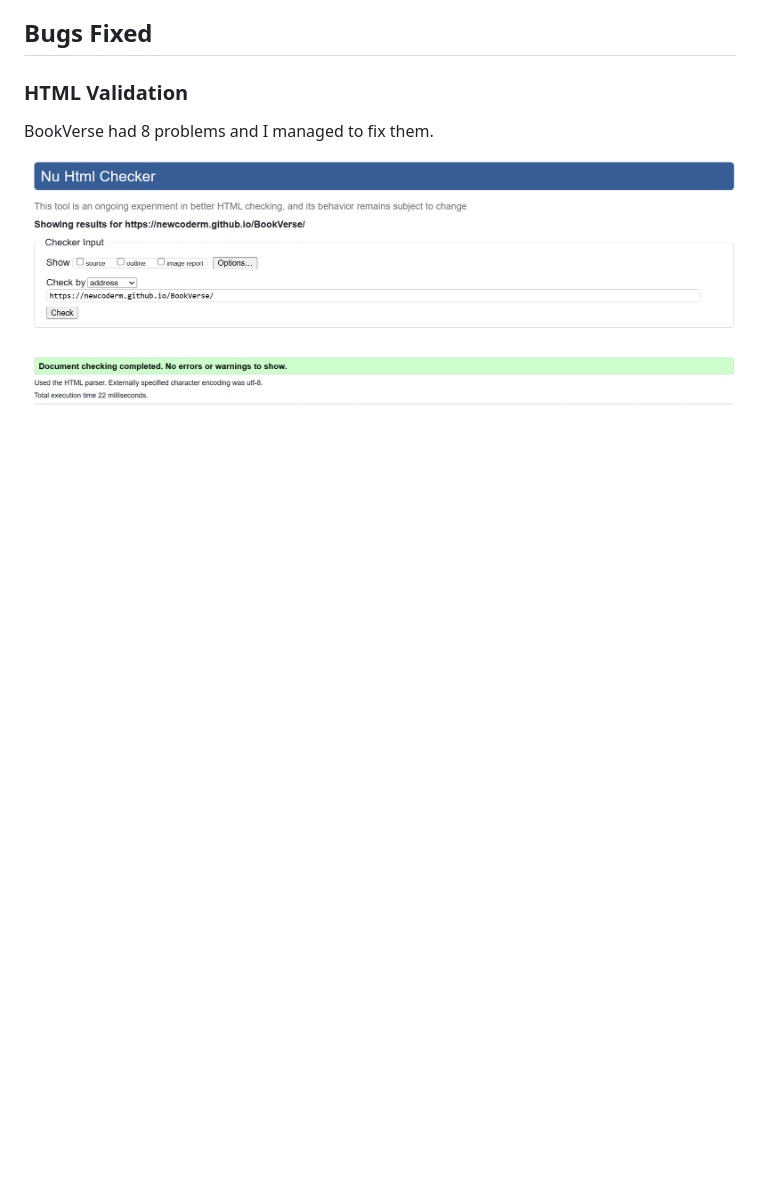
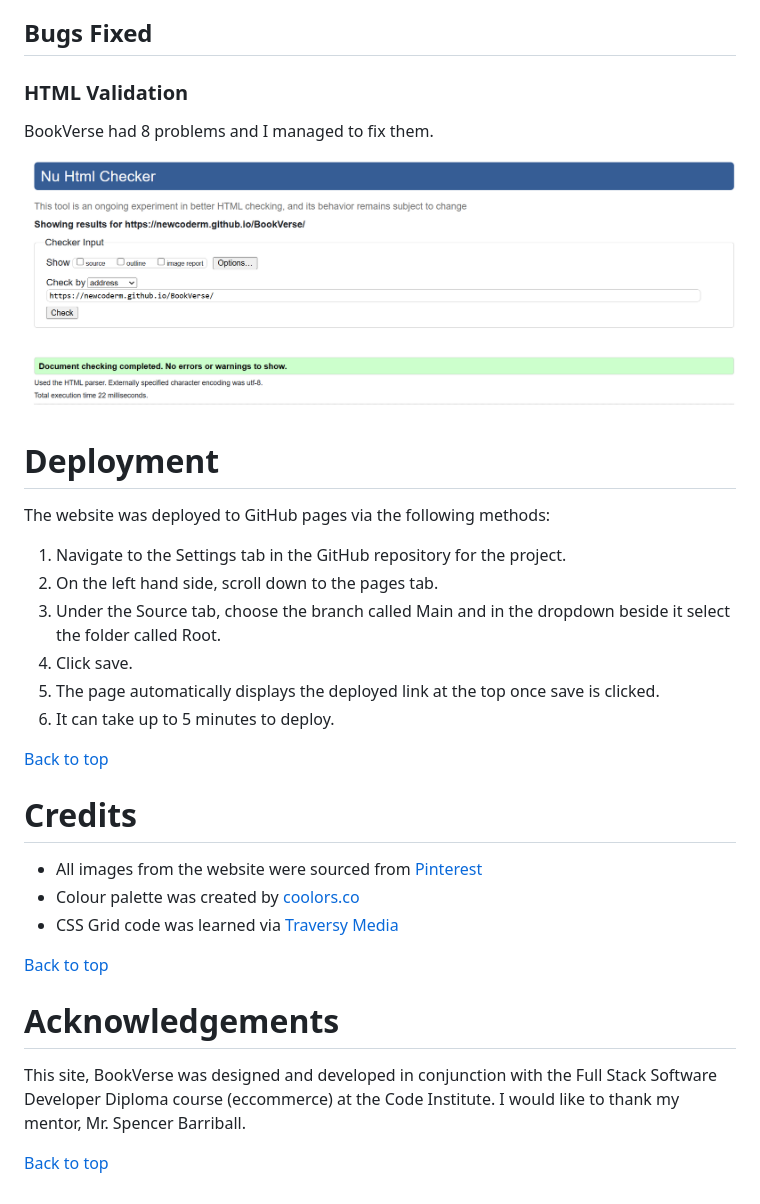
Before and after one commit to NewcoderM/BookVerse, a Markdown page: readme.md, the part around the change. GitHub-like rendering; blank space fills up the shorter version.

```diff
--- a/readme.md
+++ b/readme.md
@@ -200,3 +200,30 @@ In addition to the automated process above, manual testing was carried out on th
 BookVerse had 8 problems and I managed to fix them.
 
 ![Bug Fixed](debug-html.PNG)
+
+# Deployment
+
+The website was deployed to GitHub pages via the following methods:
+
+1. Navigate to the Settings tab in the GitHub repository for the project.
+2. On the left hand side, scroll down to the pages tab.
+3. Under the Source tab, choose the branch called Main and in the dropdown beside it select the folder called Root.
+4. Click save.
+5. The page automatically displays the deployed link at the top once save is clicked.
+6. It can take up to 5 minutes to deploy.
+
+[Back to top](<#contents>)
+
+# Credits
+
+* All images from the website were sourced from [Pinterest](https://www.pinterest.de/)
+* Colour palette was created by [coolors.co](https://coolors.co/)
+* CSS Grid code was learned via [Traversy Media](https://www.youtube.com/watch?v=jV8B24rSN5o&t=7s&ab_channel=TraversyMedia)
+
+[Back to top](<#contents>)
+
+# Acknowledgements
+
+This site, BookVerse was designed and developed in conjunction with the Full Stack Software Developer Diploma course (eccommerce) at the Code Institute. I would like to thank my mentor, Mr. Spencer Barriball.
+
+[Back to top](<#contents>)
```
